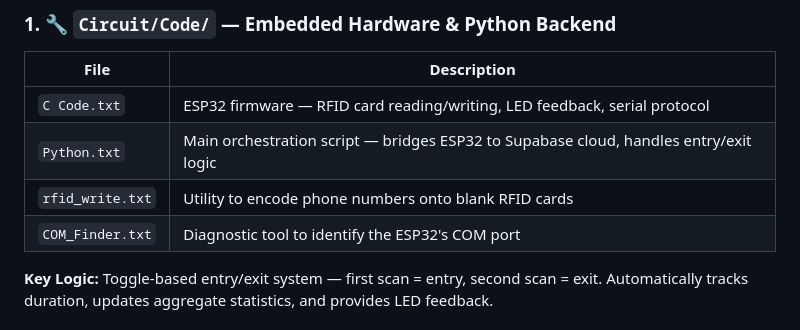
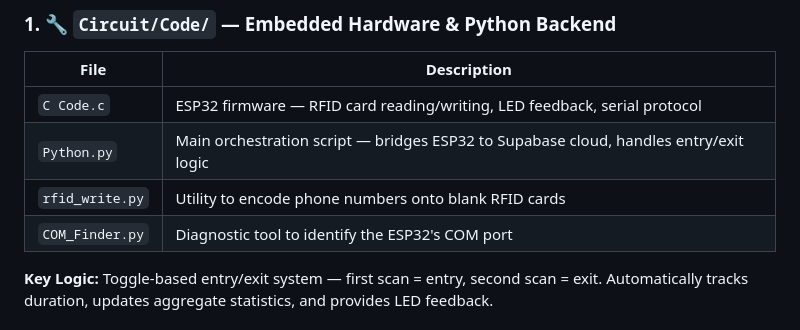
Before and after one commit to ironer201/Automated-parking-System, a Markdown page: README.md, the part around the change. Rendered like a GitHub page.

```diff
--- a/README.md
+++ b/README.md
@@ -136,10 +136,10 @@ The system enables **automated entry/exit tracking** using RFID cards, **real-ti
 
 | File | Description |
 |---|---|
-| `C Code.txt` | ESP32 firmware — RFID card reading/writing, LED feedback, serial protocol |
-| `Python.txt` | Main orchestration script — bridges ESP32 to Supabase cloud, handles entry/exit logic |
-| `rfid_write.txt` | Utility to encode phone numbers onto blank RFID cards |
-| `COM_Finder.txt` | Diagnostic tool to identify the ESP32's COM port |
+| `C Code.c` | ESP32 firmware — RFID card reading/writing, LED feedback, serial protocol |
+| `Python.py` | Main orchestration script — bridges ESP32 to Supabase cloud, handles entry/exit logic |
+| `rfid_write.py` | Utility to encode phone numbers onto blank RFID cards |
+| `COM_Finder.py` | Diagnostic tool to identify the ESP32's COM port |
 
 **Key Logic:** Toggle-based entry/exit system — first scan = entry, second scan = exit. Automatically tracks duration, updates aggregate statistics, and provides LED feedback.
 
```
